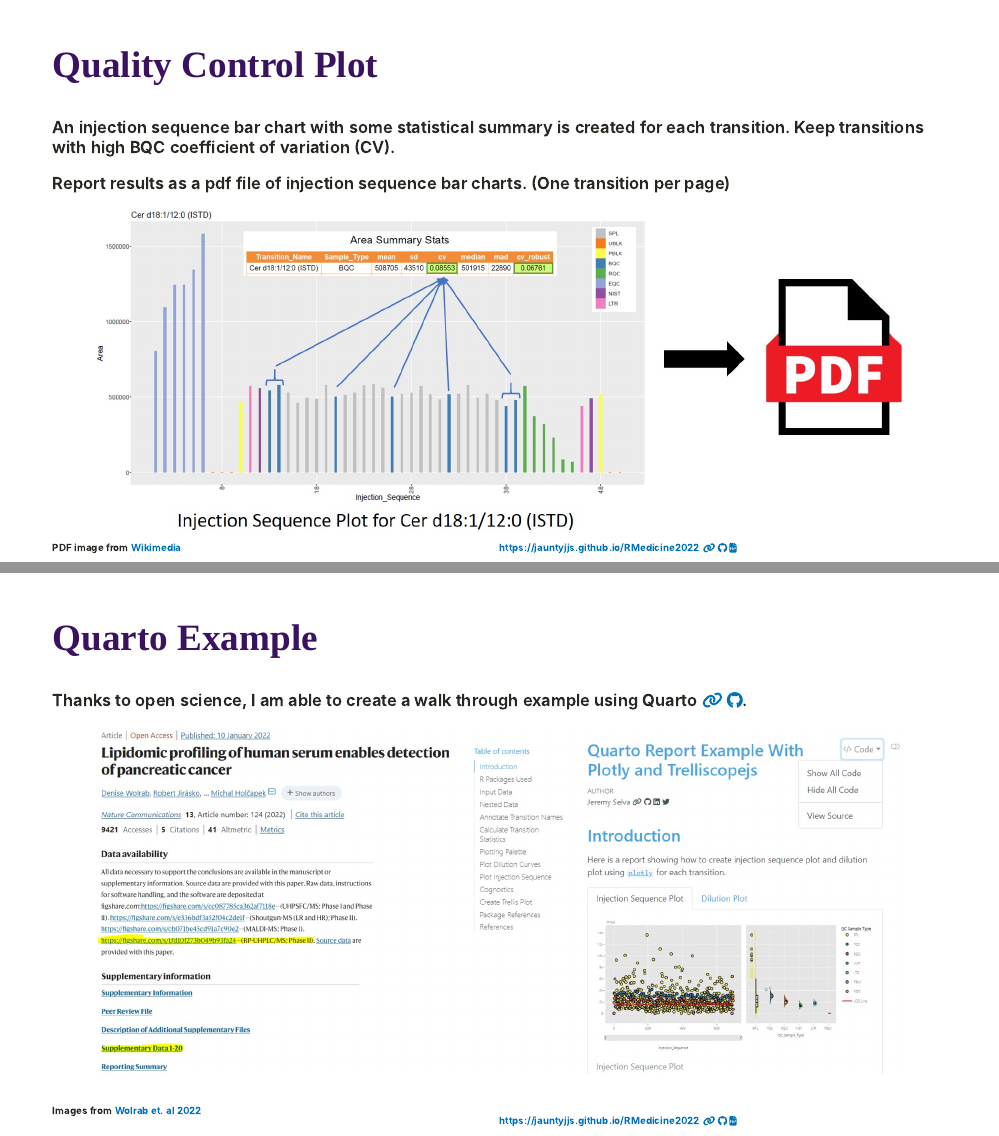
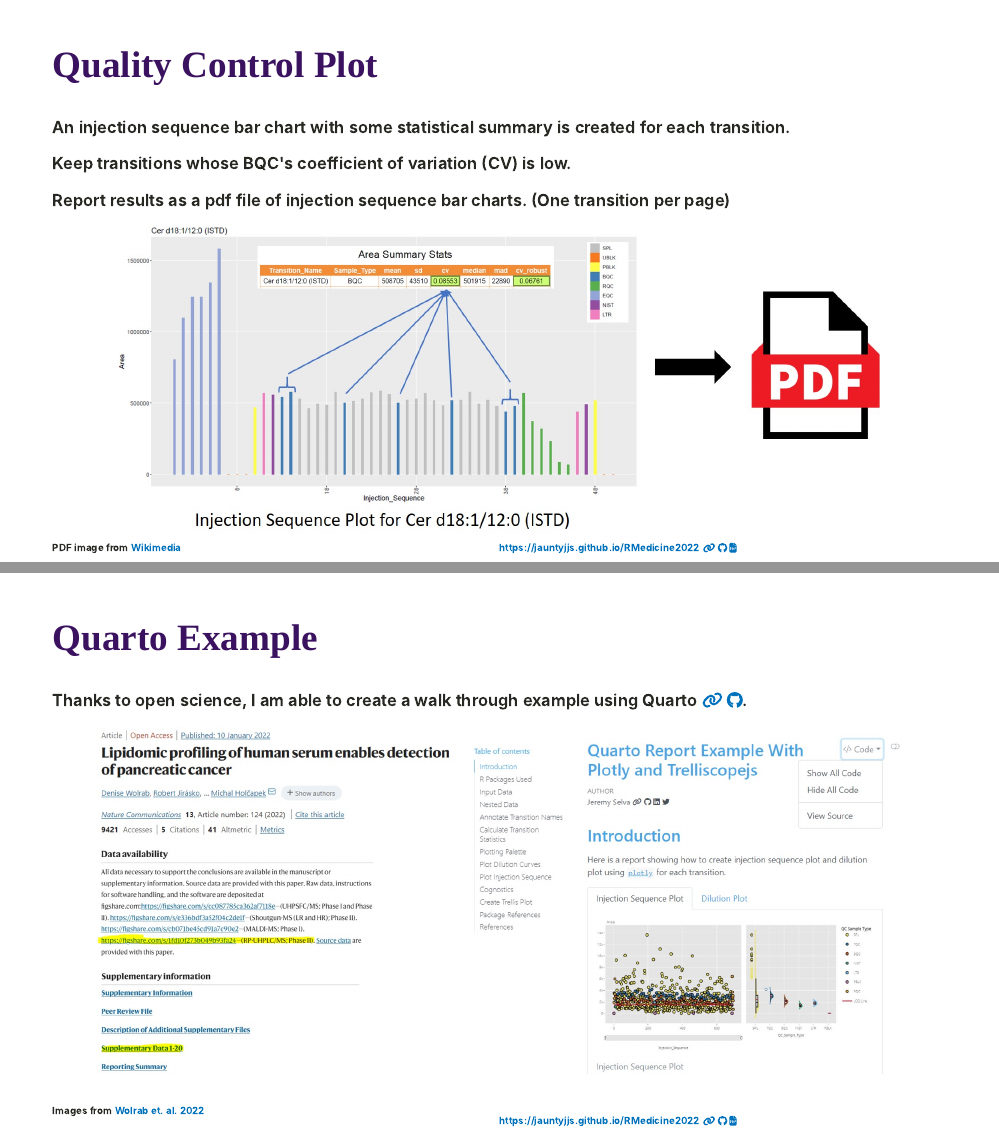
Before and after one commit to JauntyJJS/RMedicine2022, an R Markdown document (index.Rmd): pages 6 and 12 of 19, joined at a grey line. The pictures show the slides in the output file index.html that the author committed with the source; the slides are laid out offline by our stand-in for remark.js, each with all of its steps uncovered, in fonts that may differ from those the slides ask for, and without slide numbers, shadows or browser add-ons; a font, style sheet, LaTeX package, included part or bibliography that could not be used is replaced or left out.

Commit message:
Fixed spelling errors

````diff
--- a/index.Rmd
+++ b/index.Rmd
@@ -250,15 +247,17 @@ knitr::include_graphics("images/BQC_Intro.JPG")
 ---
 ## Quality Control Plot
 
-An injection sequence bar chart with some statistical summary is created for each transition. Keep transitions with high BQC coefficient of variation (CV).
+An injection sequence bar chart with some statistical summary is created for each transition.
+
+Keep transitions whose BQC's coefficient of variation (CV) is low.
 
 Report results as a pdf file of injection sequence bar charts. (One transition per page)
 
-```{r, out.width = "90%"}
+```{r, out.width = "85%"}
 #| fig.alt =
-#| "Figure showing an injection sequence of internal standard Ceramide d 18 1 12 0 as a bar chart.\n
+#| "Figure showing an injection sequence of internal standard Ceramide d eighteen one twelve zero as a bar chart.\n
 #| The y axis is peak area while the x axis is the injection sequence. The different colours on the bar chart repsresent the different QC sample type. The important ones are the ones in blue representing the BQC.\n
-#| The coefficient of variation of the BQC is around 0.09 which is a low value. Hence, the internal standard Ceramide d 18 1 12 0 has a low interference from unwanted sources. This injection sequence bar chart is exported as a pdf file."
+#| The coefficient of variation of the BQC is around 0.085 which is a low value. Hence, the internal standard Ceramide d eighteen one twelve zero has a low interference from unwanted sources. This injection sequence bar chart is exported as a pdf file."
 
 knitr::include_graphics("images/Injection_Sequence_Plot.JPG")
 ```
@@ -402,7 +401,7 @@ knitr::include_graphics("images/Open_Science.JPG")
 
 .left[
 .footnote[
-Images from [Wolrab et. al 2022](https://doi.org/10.1038/s41467-021-27765-9)
+Images from [Wolrab et. al. 2022](https://doi.org/10.1038/s41467-021-27765-9)
 ]
 ]
 
````
Also changed, not shown: index.html, index.Rmd (11 more changed lines), 1 other file.
